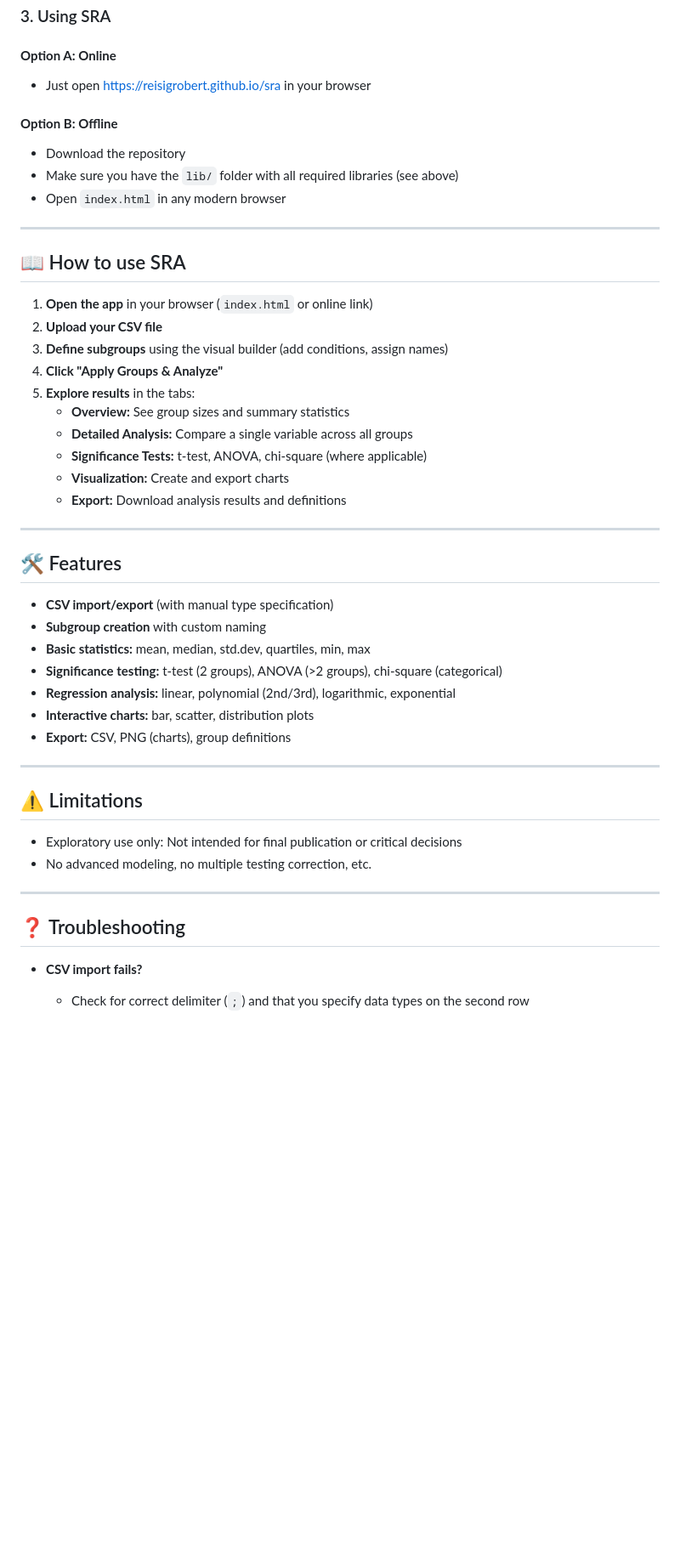
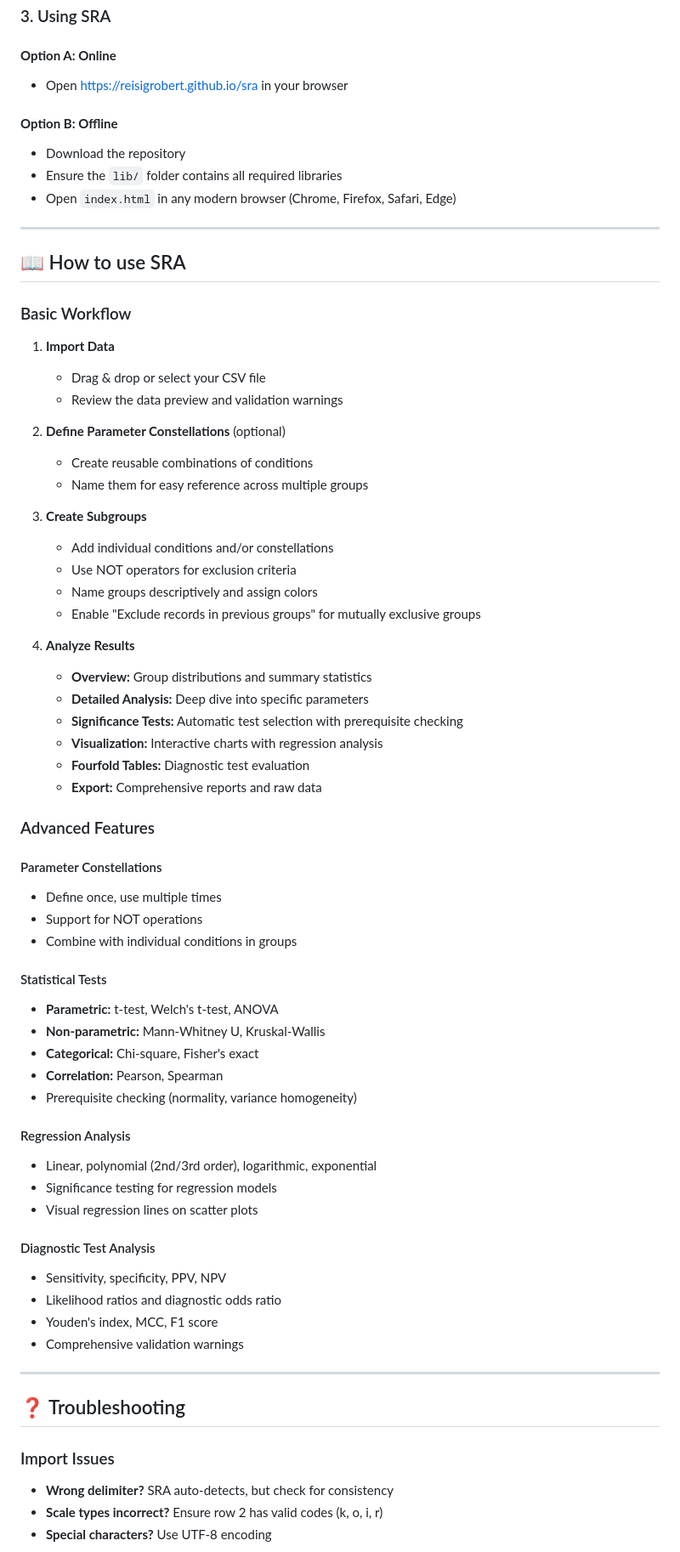
Before and after one commit to reisigrobert/sra, a Markdown page: README.md, the part around one of its changes. Shown at 85% size. GitHub-like rendering; blank space fills up the shorter version.

```diff
--- a/README.md
+++ b/README.md
@@ -84,52 +89,73 @@ your-folder/
 
 #### **Option A: Online**
 
-- Just open [https://reisigrobert.github.io/sra](https://reisigrobert.github.io/sra) in your browser
+- Open [https://reisigrobert.github.io/sra](https://reisigrobert.github.io/sra) in your browser
 
 #### **Option B: Offline**
 
 - Download the repository
-- Make sure you have the `lib/` folder with all required libraries (see above)
-- Open `index.html` in any modern browser
+- Ensure the `lib/` folder contains all required libraries
+- Open `index.html` in any modern browser (Chrome, Firefox, Safari, Edge)
 
 ---
 
 ## 📖 How to use SRA
 
-1. **Open the app** in your browser (`index.html` or online link)
-2. **Upload your CSV file**
-3. **Define subgroups** using the visual builder (add conditions, assign names)
-4. **Click "Apply Groups & Analyze"**
-5. **Explore results** in the tabs:
-    - **Overview:** See group sizes and summary statistics
-    - **Detailed Analysis:** Compare a single variable across all groups
-    - **Significance Tests:** t-test, ANOVA, chi-square (where applicable)
-    - **Visualization:** Create and export charts
-    - **Export:** Download analysis results and definitions
+### Basic Workflow
 
----
+1. **Import Data**
+   - Drag & drop or select your CSV file
+   - Review the data preview and validation warnings
 
-## 🛠 Features
+2. **Define Parameter Constellations** (optional)
+   - Create reusable combinations of conditions
+   - Name them for easy reference across multiple groups
 
-- **CSV import/export** (with manual type specification)
-- **Subgroup creation** with custom naming
-- **Basic statistics:** mean, median, std.dev, quartiles, min, max
-- **Significance testing:** t-test (2 groups), ANOVA (>2 groups), chi-square (categorical)
-- **Regression analysis:** linear, polynomial (2nd/3rd), logarithmic, exponential
-- **Interactive charts:** bar, scatter, distribution plots
-- **Export:** CSV, PNG (charts), group definitions
+3. **Create Subgroups**
+   - Add individual conditions and/or constellations
+   - Use NOT operators for exclusion criteria
+   - Name groups descriptively and assign colors
+   - Enable "Exclude records in previous groups" for mutually exclusive groups
 
----
+4. **Analyze Results**
+   - **Overview:** Group distributions and summary statistics
+   - **Detailed Analysis:** Deep dive into specific parameters
+   - **Significance Tests:** Automatic test selection with prerequisite checking
+   - **Visualization:** Interactive charts with regression analysis
+   - **Fourfold Tables:** Diagnostic test evaluation
+   - **Export:** Comprehensive reports and raw data
 
-## ⚠️ Limitations
+### Advanced Features
 
-- Exploratory use only: Not intended for final publication or critical decisions
-- No advanced modeling, no multiple testing correction, etc.
+#### Parameter Constellations
+- Define once, use multiple times
+- Support for NOT operations
+- Combine with individual conditions in groups
+
+#### Statistical Tests
+- **Parametric:** t-test, Welch's t-test, ANOVA
+- **Non-parametric:** Mann-Whitney U, Kruskal-Wallis
+- **Categorical:** Chi-square, Fisher's exact
+- **Correlation:** Pearson, Spearman
+- Prerequisite checking (normality, variance homogeneity)
+
+#### Regression Analysis
+- Linear, polynomial (2nd/3rd order), logarithmic, exponential
+- Significance testing for regression models
+- Visual regression lines on scatter plots
+
+#### Diagnostic Test Analysis
+- Sensitivity, specificity, PPV, NPV
+- Likelihood ratios and diagnostic odds ratio
+- Youden's index, MCC, F1 score
+- Comprehensive validation warnings
 
 ---
 
 ## ❓ Troubleshooting
 
-- **CSV import fails?**
-  - Check for correct delimiter (`;`) and that you specify data types on the second row
+### Import Issues
+- **Wrong delimiter?** SRA auto-detects, but check for consistency
+- **Scale types incorrect?** Ensure row 2 has valid codes (k, o, i, r)
+- **Special characters?** Use UTF-8 encoding
 
```
Also changed, not shown: other parts of README.md (+48 -30 lines).
